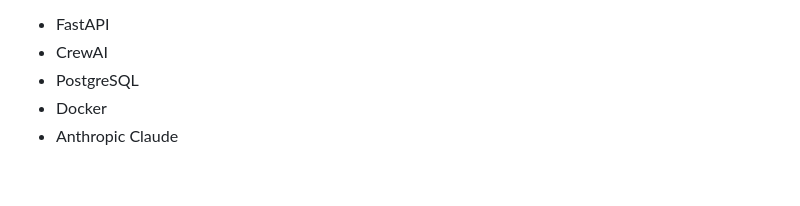
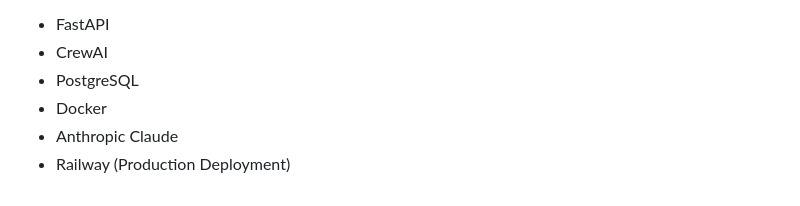
Before and after one commit to ohad12345678/cookagent, a Markdown page: README.md, the part around the change. Rendered like a GitHub page.

Commit message:
Add Railway to production deployment section in README.md

```diff
--- a/README.md
+++ b/README.md
@@ -343,3 +343,4 @@ MIT License
 - PostgreSQL
 - Docker
 - Anthropic Claude
+- Railway (Production Deployment)
```
